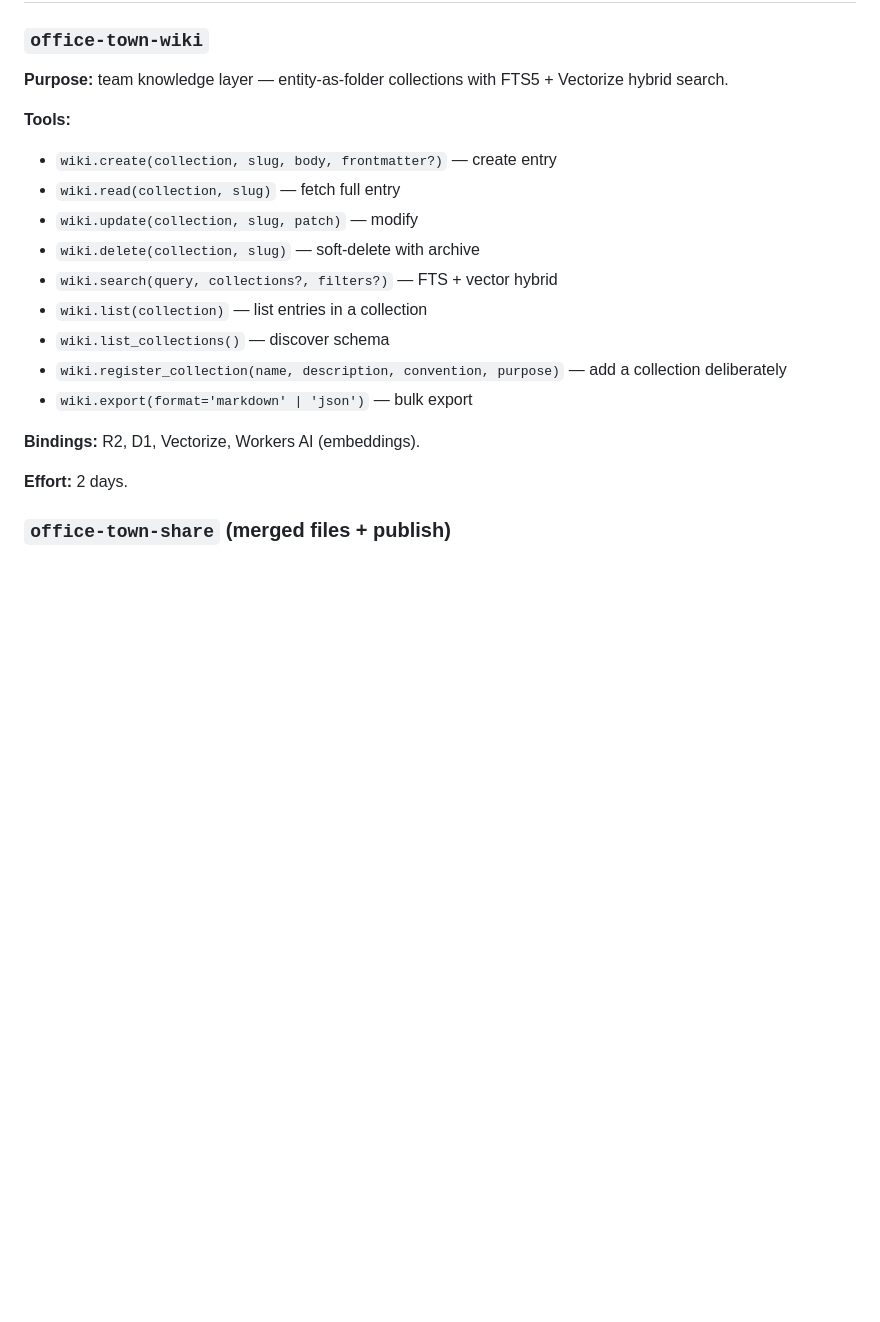
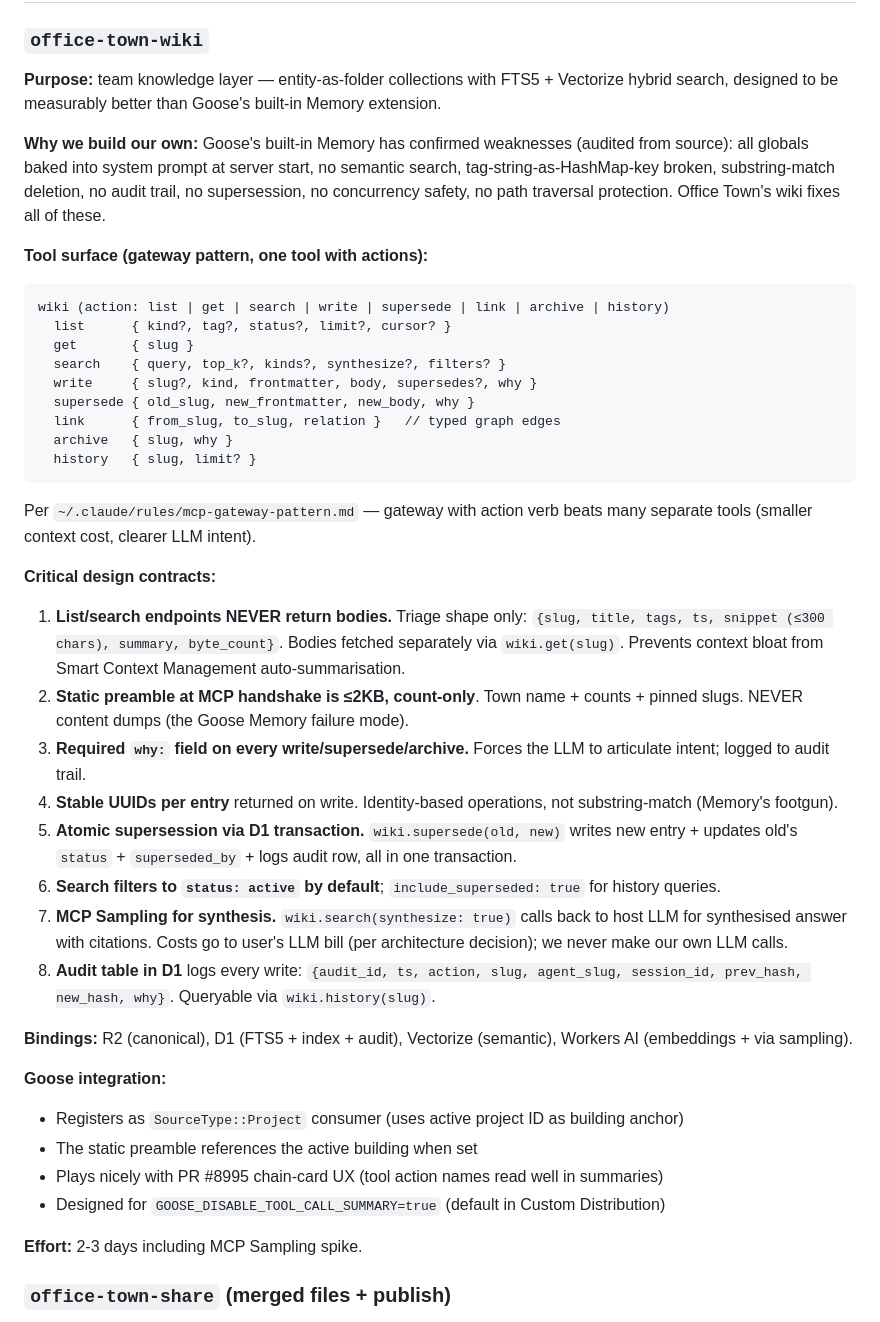
Before and after one commit to jezweb/office-town-cloud, a Markdown page: EXTENSIONS-CATALOGUE.md, the part around the change. GitHub-like rendering; blank space fills up the shorter version.

````diff
--- a/EXTENSIONS-CATALOGUE.md
+++ b/EXTENSIONS-CATALOGUE.md
@@ -8,22 +8,46 @@ All extensions are streamable-HTTP MCP servers hosted in the user's Cloudflare a
 
 ### `office-town-wiki`
 
-**Purpose:** team knowledge layer — entity-as-folder collections with FTS5 + Vectorize hybrid search.
+**Purpose:** team knowledge layer — entity-as-folder collections with FTS5 + Vectorize hybrid search, designed to be measurably better than Goose's built-in Memory extension.
 
-**Tools:**
-- `wiki.create(collection, slug, body, frontmatter?)` — create entry
-- `wiki.read(collection, slug)` — fetch full entry
-- `wiki.update(collection, slug, patch)` — modify
-- `wiki.delete(collection, slug)` — soft-delete with archive
-- `wiki.search(query, collections?, filters?)` — FTS + vector hybrid
-- `wiki.list(collection)` — list entries in a collection
-- `wiki.list_collections()` — discover schema
-- `wiki.register_collection(name, description, convention, purpose)` — add a collection deliberately
-- `wiki.export(format='markdown' | 'json')` — bulk export
+**Why we build our own:** Goose's built-in Memory has confirmed weaknesses (audited from source): all globals baked into system prompt at server start, no semantic search, tag-string-as-HashMap-key broken, substring-match deletion, no audit trail, no supersession, no concurrency safety, no path traversal protection. Office Town's wiki fixes all of these.
 
-**Bindings:** R2, D1, Vectorize, Workers AI (embeddings).
+**Tool surface (gateway pattern, one tool with actions):**
 
-**Effort:** 2 days.
+```
+wiki (action: list | get | search | write | supersede | link | archive | history)
+  list      { kind?, tag?, status?, limit?, cursor? }
+  get       { slug }
+  search    { query, top_k?, kinds?, synthesize?, filters? }
+  write     { slug?, kind, frontmatter, body, supersedes?, why }
+  supersede { old_slug, new_frontmatter, new_body, why }
+  link      { from_slug, to_slug, relation }   // typed graph edges
+  archive   { slug, why }
+  history   { slug, limit? }
+```
+
+Per `~/.claude/rules/mcp-gateway-pattern.md` — gateway with action verb beats many separate tools (smaller context cost, clearer LLM intent).
+
+**Critical design contracts:**
+
+1. **List/search endpoints NEVER return bodies.** Triage shape only: `{slug, title, tags, ts, snippet (≤300 chars), summary, byte_count}`. Bodies fetched separately via `wiki.get(slug)`. Prevents context bloat from Smart Context Management auto-summarisation.
+2. **Static preamble at MCP handshake is ≤2KB, count-only**. Town name + counts + pinned slugs. NEVER content dumps (the Goose Memory failure mode).
+3. **Required `why:` field on every write/supersede/archive.** Forces the LLM to articulate intent; logged to audit trail.
+4. **Stable UUIDs per entry** returned on write. Identity-based operations, not substring-match (Memory's footgun).
+5. **Atomic supersession via D1 transaction.** `wiki.supersede(old, new)` writes new entry + updates old's `status` + `superseded_by` + logs audit row, all in one transaction.
+6. **Search filters to `status: active` by default**; `include_superseded: true` for history queries.
+7. **MCP Sampling for synthesis.** `wiki.search(synthesize: true)` calls back to host LLM for synthesised answer with citations. Costs go to user's LLM bill (per architecture decision); we never make our own LLM calls.
+8. **Audit table in D1** logs every write: `{audit_id, ts, action, slug, agent_slug, session_id, prev_hash, new_hash, why}`. Queryable via `wiki.history(slug)`.
+
+**Bindings:** R2 (canonical), D1 (FTS5 + index + audit), Vectorize (semantic), Workers AI (embeddings + via sampling).
+
+**Goose integration:**
+- Registers as `SourceType::Project` consumer (uses active project ID as building anchor)
+- The static preamble references the active building when set
+- Plays nicely with PR #8995 chain-card UX (tool action names read well in summaries)
+- Designed for `GOOSE_DISABLE_TOOL_CALL_SUMMARY=true` (default in Custom Distribution)
+
+**Effort:** 2-3 days including MCP Sampling spike.
 
 ### `office-town-share` (merged files + publish)
 
````
Also changed, not shown: ARCHITECTURE.md (+40 -0 lines), docs/MEMORY-COMPARISON.md (added, +121 -0 lines).
